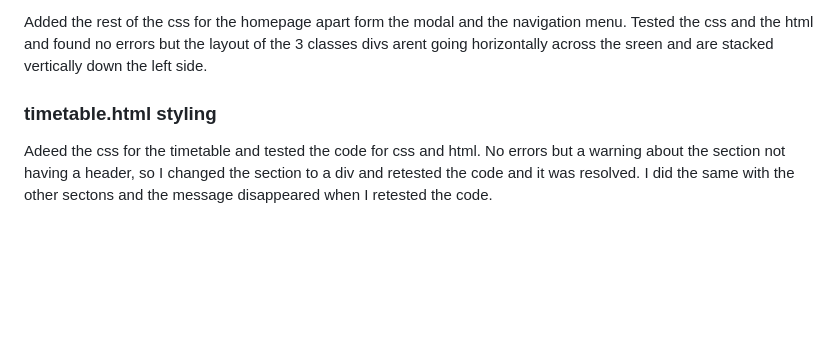
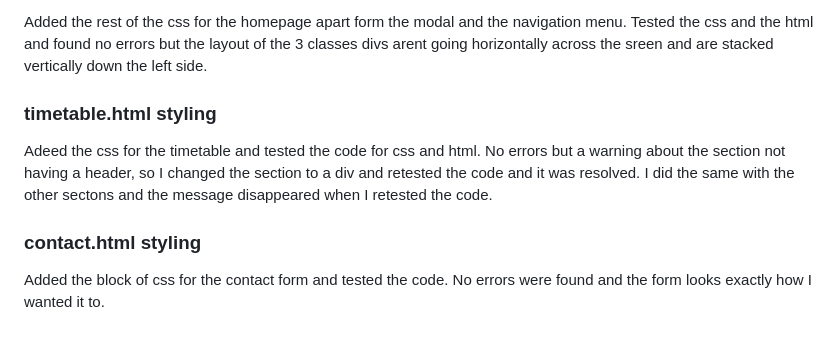
Before and after one commit to jamesherriott1/Starkey-Martial-Arts, a Markdown page: README.md, the part around the change printed below. Rendered like a GitHub page; blank space fills up the shorter version.

Commit message:
feat:added contact section to css section

```diff
--- a/README.md
+++ b/README.md
@@ -91,7 +91,10 @@ I've added classes and ids's to the css file and styled them. I tested the css a
 
 Added the rest of the css for the homepage apart form the modal and the navigation menu. Tested the css and the html and found no errors but the layout of the 3 classes divs arent going horizontally across the sreen and are stacked vertically down the left side.
 
-
 ### timetable.html styling
 
 Adeed the css for the timetable and tested the code for css and html. No errors but a warning about the section not having a header, so I changed the section to a div and retested the code and it was resolved. I did the same with the other sectons and the message disappeared when I retested the code.
+
+### contact.html styling
+
+Added the block of css for the contact form and tested the code. No errors were found and the form looks exactly how I wanted it to.
```
Also changed, not shown: other parts of README.md (+1 -1 lines).
